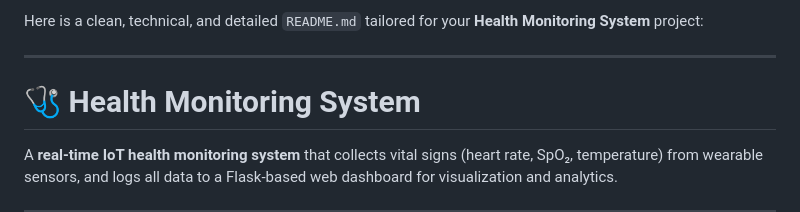
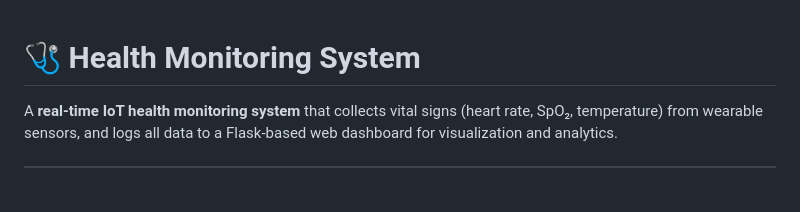
Before and after one commit to LegitCoconut/health-monitor, a Markdown page: README.md, the part around the change. Rendered like a GitHub page; blank space fills up the shorter version.

```diff
--- a/README.md
+++ b/README.md
@@ -1,6 +1,3 @@
-Here is a clean, technical, and detailed `README.md` tailored for your **Health Monitoring System** project:
-
----
 
 # 🩺 Health Monitoring System
 
```
